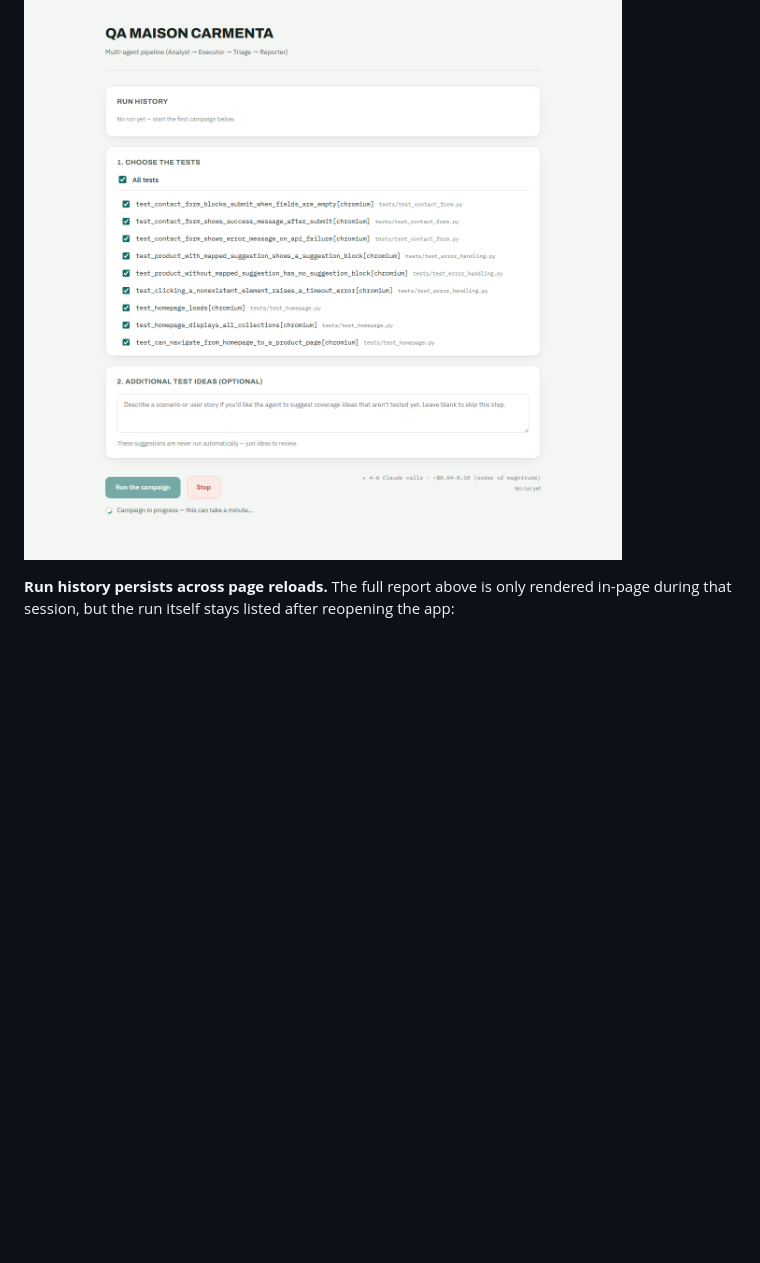
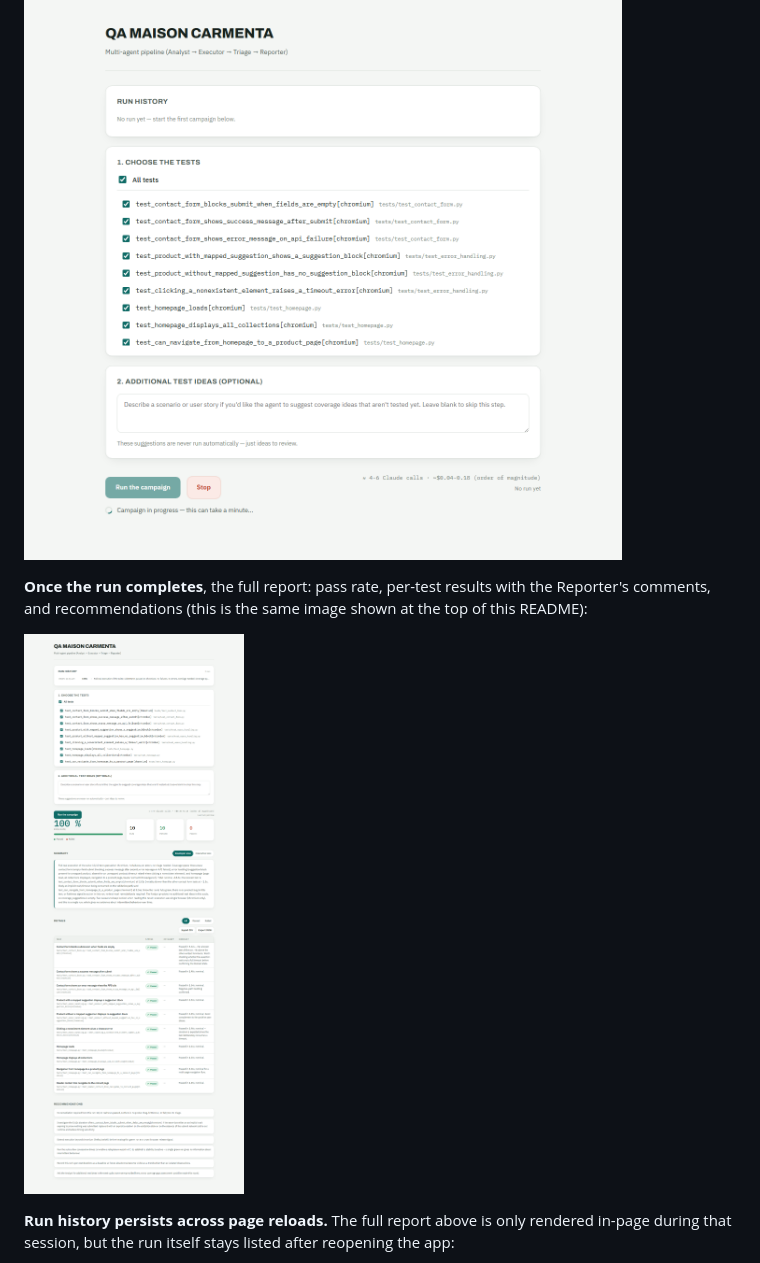
Before and after one commit to berangeregallais/qa-agent-supervisor, a Markdown page: README.md, the part around the change. Drawn GitHub-style; blank space fills up the shorter version.

Commit message:
Include the completed report in the Screenshots section
It was only used as the lead image at the top of the README, not
inside the Screenshots section itself, which made it easy to miss.

Co-Authored-By: Claude Sonnet 5 <noreply@anthropic.com>

```diff
--- a/README.md
+++ b/README.md
@@ -58,6 +58,12 @@ non-technical stakeholders), all through a local web interface or a CLI.
 **While a run is in progress**, with the Stop button and estimated cost visible:
 
 ![Web interface: a campaign running, spinner and Stop button visible](web/screenshot-running.png)
+
+**Once the run completes**, the full report: pass rate, per-test results
+with the Reporter's comments, and recommendations (this is the same image
+shown at the top of this README):
+
+![Web interface: completed report, pass rate, per-test results, and a two-level summary](web/screenshot-report.png)
 
 **Run history persists across page reloads.** The full report above is
 only rendered in-page during that session, but the run itself stays
```
